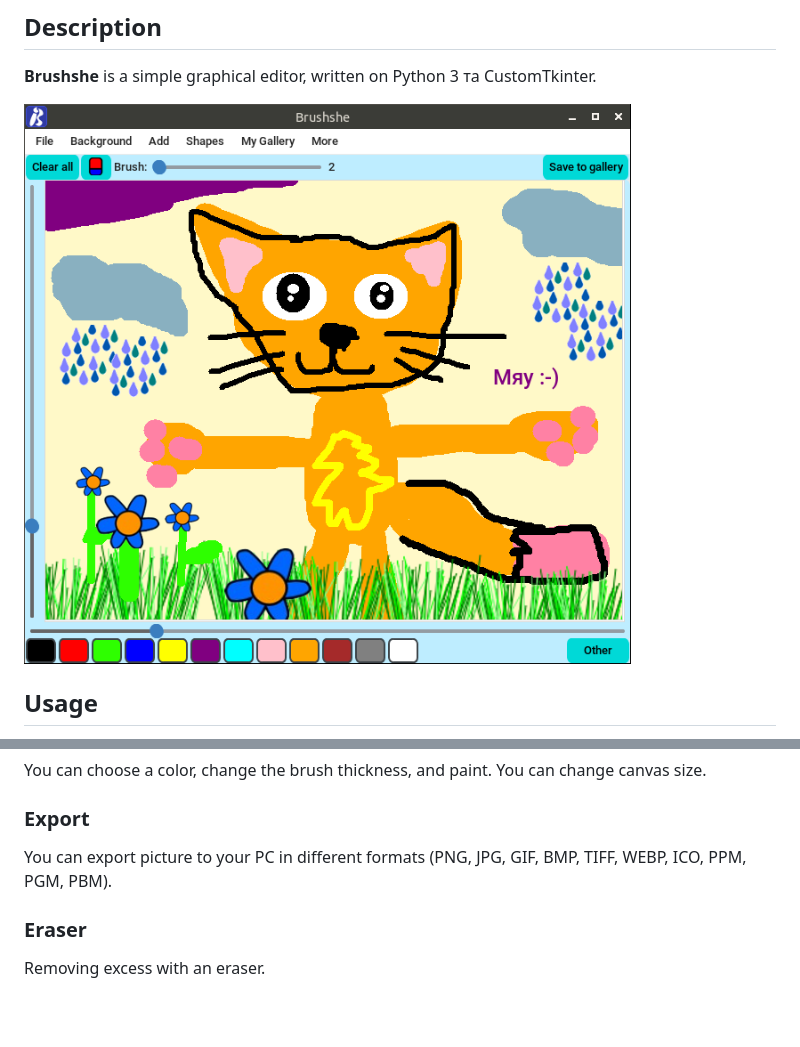
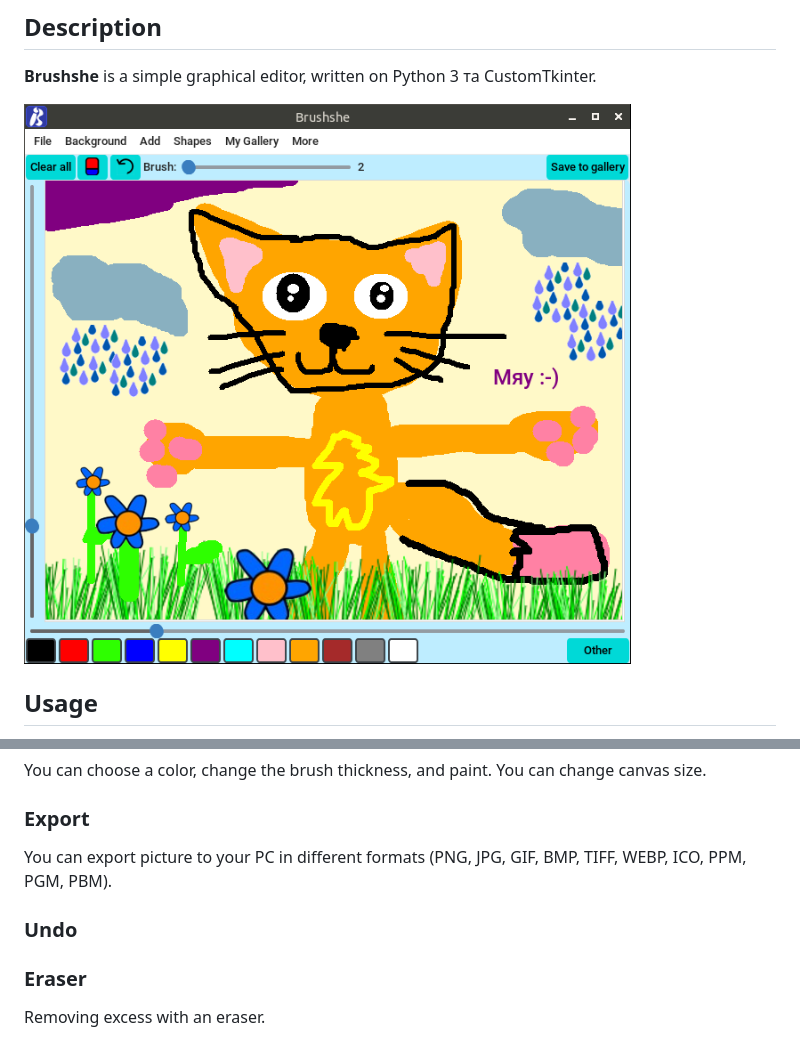
Before and after one commit to limafresh/Brushshe, a Markdown page: README.md, 2 parts joined by grey strips. GitHub-like rendering; pictures changed too: screenshot.png; blank space fills up the shorter version.

Commit message:
v0.15
Added undo function, a little change in button style

```diff
--- a/README.md
+++ b/README.md
@@ -28,6 +30,7 @@ You can open a picture from a file.
 You can choose a color, change the brush thickness, and paint. You can change canvas size.
 ### Export
 You can export picture to your PC in different formats (PNG, JPG, GIF, BMP, TIFF, WEBP, ICO, PPM, PGM, PBM).
+### Undo
 ### Eraser
 Removing excess with an eraser.
 ### Pipette
```
Also changed, not shown: other parts of README.md (+2 -0 lines), 4 other files.
